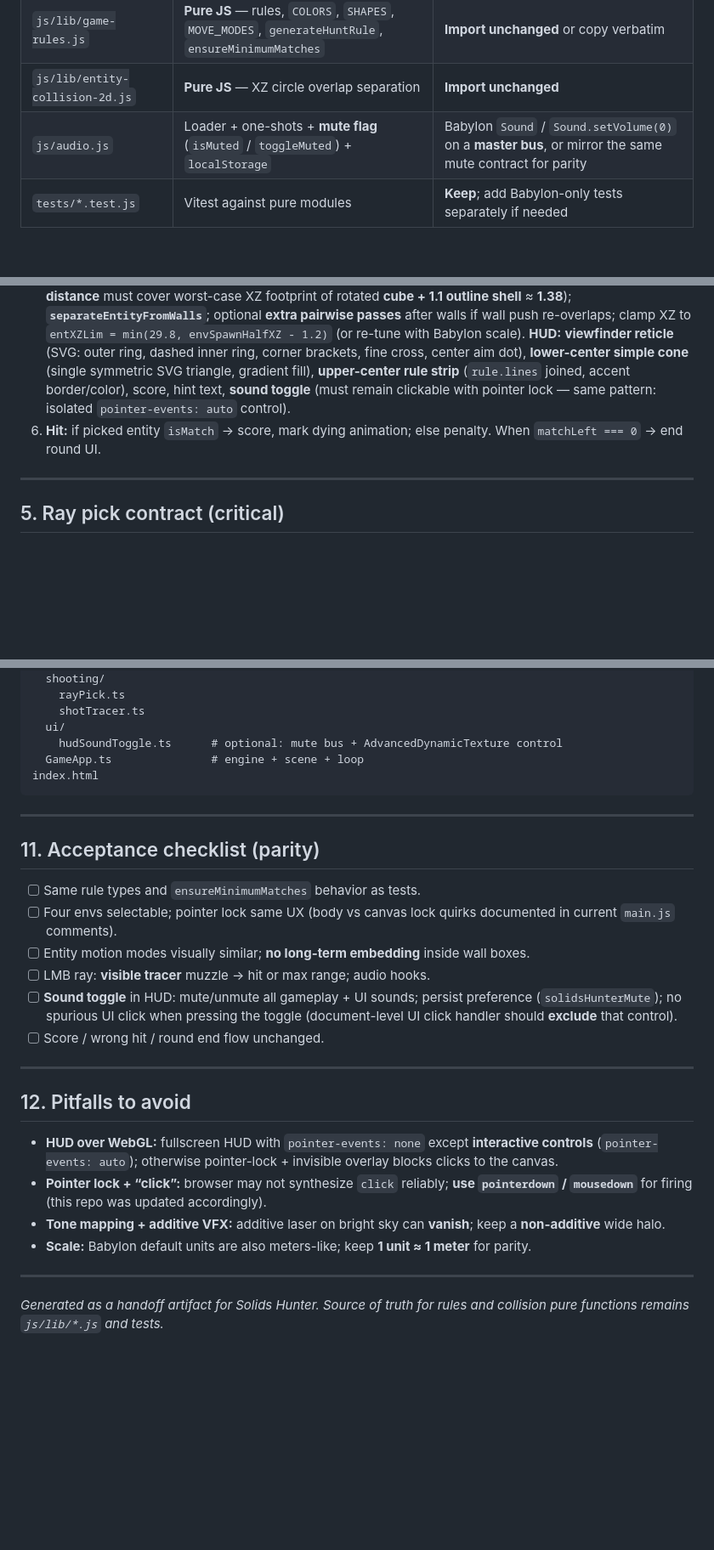
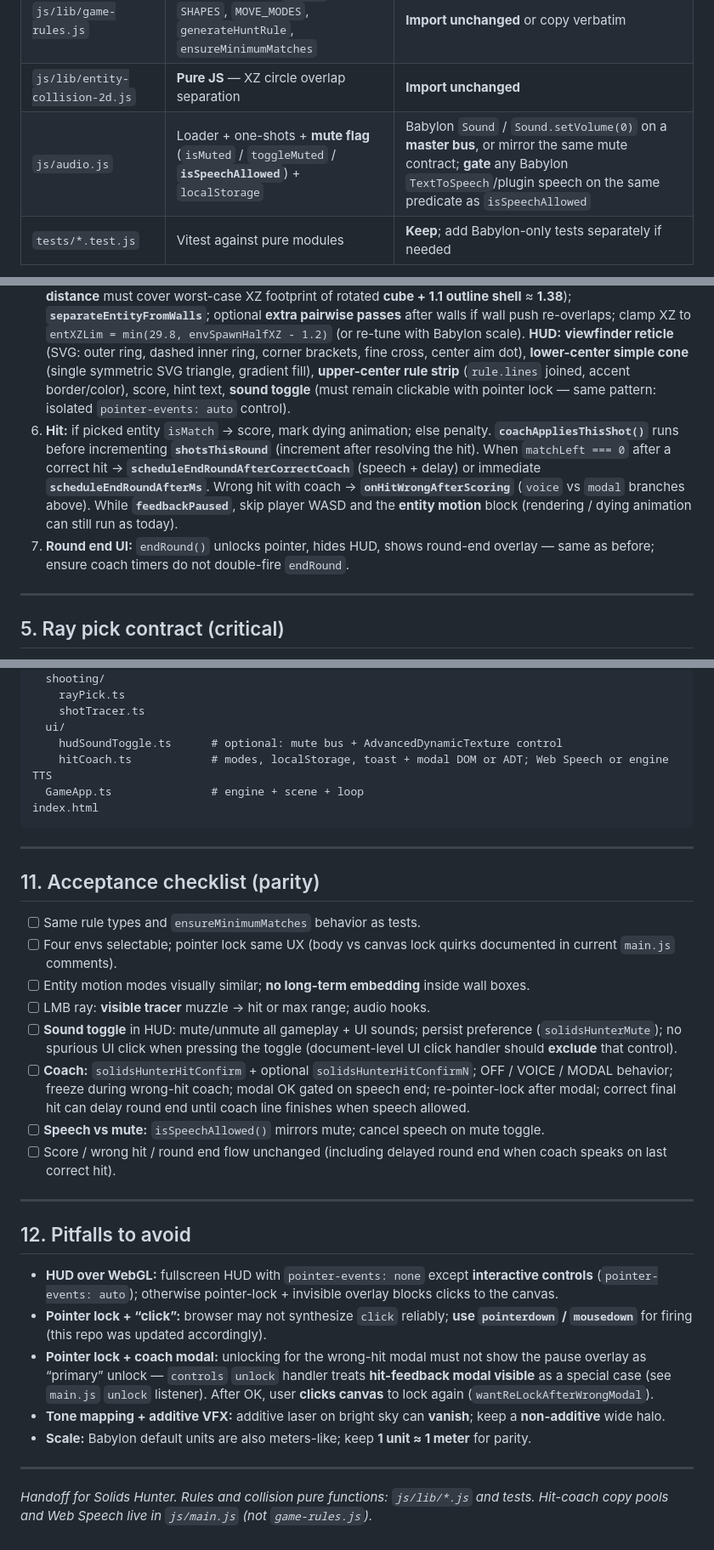
Before and after one commit to carlok/solids-hunter, a Markdown page: BABYLONJS_PORTING.md, 3 parts joined by grey strips. Shown at 85% size. Drawn GitHub-style; blank space fills up the shorter version.

Commit message:
docs: sync Babylon porting brief with hit coach and TTS
Document coach modes, localStorage keys, feedbackPaused loop, modal
re-lock, isSpeechAllowed, and delayed round-end after correct hits.

Co-authored-by: Cursor <cursoragent@cursor.com>

````diff
--- a/BABYLONJS_PORTING.md
+++ b/BABYLONJS_PORTING.md
@@ -22,7 +23,7 @@ This document is meant for **another LLM or engineer** rebuilding the project in
 | `js/main.js` | Scene, renderer, env builders, entities, loop, ray pick, shot VFX | Becomes `Scene`, `Engine`, thin game class; **split** into `ArenaBuilder`, `EntitySpawner`, `GameLoop` |
 | `js/lib/game-rules.js` | **Pure JS** — rules, `COLORS`, `SHAPES`, `MOVE_MODES`, `generateHuntRule`, `ensureMinimumMatches` | **Import unchanged** or copy verbatim |
 | `js/lib/entity-collision-2d.js` | **Pure JS** — XZ circle overlap separation | **Import unchanged** |
-| `js/audio.js` | Loader + one-shots + **mute flag** (`isMuted` / `toggleMuted`) + `localStorage` | Babylon `Sound` / `Sound.setVolume(0)` on a **master bus**, or mirror the same mute contract for parity |
+| `js/audio.js` | Loader + one-shots + **mute flag** (`isMuted` / `toggleMuted` / **`isSpeechAllowed`**) + `localStorage` | Babylon `Sound` / `Sound.setVolume(0)` on a **master bus**, or mirror the same mute contract; **gate** any Babylon `TextToSpeech`/plugin speech on the same predicate as `isSpeechAllowed` |
 | `tests/*.test.js` | Vitest against pure modules | **Keep**; add Babylon-only tests separately if needed |
 
 **Non-negotiable:** Do not re-encode rule semantics in Babylon; **reuse `game-rules.js`** so behavior matches tests.
@@ -54,7 +55,8 @@ This document is meant for **another LLM or engineer** rebuilding the project in
 4. **Start:** pointer lock, show HUD, `spawnEntities()`:
    - For each entity: pick `(shape, color)` from catalogs; `ensureMinimumMatches(list, rule, 3)`; spawn at **`freeSpawn()`** — random XZ in `[-envSpawnHalfXZ, envSpawnHalfXZ]` excluding small origin box, **reject** points where entity foot AABB intersects any wall box; assign `moveMode`, velocities, orbit params, drift `target`.
 5. **Loop (while `gameActive`):** player WASD on XZ; **ray shoot** on LMB; update entities (motion + wall slide for `slide`); **pairwise XZ separation** (`xzOverlapSeparation`, **multi-pass** so 3+ bodies relax; **min center distance** must cover worst-case XZ footprint of rotated **cube + 1.1 outline shell** ≈ **1.38**); **`separateEntityFromWalls`**; optional **extra pairwise passes** after walls if wall push re-overlaps; clamp XZ to `entXZLim = min(29.8, envSpawnHalfXZ - 1.2)` (or re-tune with Babylon scale). **HUD:** **viewfinder reticle** (SVG: outer ring, dashed inner ring, corner brackets, fine cross, center aim dot), **lower-center simple cone** (single symmetric SVG triangle, gradient fill), **upper-center rule strip** (`rule.lines` joined, accent border/color), score, hint text, **sound toggle** (must remain clickable with pointer lock — same pattern: isolated `pointer-events: auto` control).
-6. **Hit:** if picked entity `isMatch` → score, mark dying animation; else penalty. When `matchLeft === 0` → end round UI.
+6. **Hit:** if picked entity `isMatch` → score, mark dying animation; else penalty. **`coachAppliesThisShot()`** runs before incrementing **`shotsThisRound`** (increment after resolving the hit). When `matchLeft === 0` after a correct hit → **`scheduleEndRoundAfterCorrectCoach`** (speech + delay) or immediate **`scheduleEndRoundAfterMs`**. Wrong hit with coach → **`onHitWrongAfterScoring`** (`voice` vs `modal` branches above). While **`feedbackPaused`**, skip player WASD and the **entity motion** block (rendering / dying animation can still run as today).
+7. **Round end UI:** `endRound()` unlocks pointer, hides HUD, shows round-end overlay — same as before; ensure coach timers do not double-fire `endRound`.
 
 ---
 
@@ -137,6 +139,7 @@ src/
     shotTracer.ts
   ui/
     hudSoundToggle.ts      # optional: mute bus + AdvancedDynamicTexture control
+    hitCoach.ts            # modes, localStorage, toast + modal DOM or ADT; Web Speech or engine TTS
   GameApp.ts               # engine + scene + loop
 index.html
 ```
@@ -150,7 +153,9 @@ index.html
 - [ ] Entity motion modes visually similar; **no long-term embedding** inside wall boxes.
 - [ ] LMB ray: **visible tracer** muzzle → hit or max range; audio hooks.
 - [ ] **Sound toggle** in HUD: mute/unmute all gameplay + UI sounds; persist preference (`solidsHunterMute`); no spurious UI click when pressing the toggle (document-level UI click handler should **exclude** that control).
-- [ ] Score / wrong hit / round end flow unchanged.
+- [ ] **Coach:** `solidsHunterHitConfirm` + optional `solidsHunterHitConfirmN`; OFF / VOICE / MODAL behavior; freeze during wrong-hit coach; modal OK gated on speech end; re-pointer-lock after modal; correct final hit can delay round end until coach line finishes when speech allowed.
+- [ ] **Speech vs mute:** `isSpeechAllowed()` mirrors mute; cancel speech on mute toggle.
+- [ ] Score / wrong hit / round end flow unchanged (including delayed round end when coach speaks on last correct hit).
 
 ---
 
@@ -158,9 +163,10 @@ index.html
 
 - **HUD over WebGL:** fullscreen HUD with `pointer-events: none` except **interactive controls** (`pointer-events: auto`); otherwise pointer-lock + invisible overlay blocks clicks to the canvas.
 - **Pointer lock + “click”:** browser may not synthesize `click` reliably; **use `pointerdown` / `mousedown`** for firing (this repo was updated accordingly).
+- **Pointer lock + coach modal:** unlocking for the wrong-hit modal must not show the pause overlay as “primary” unlock — `controls` `unlock` handler treats **hit-feedback modal visible** as a special case (see `main.js` `unlock` listener). After OK, user **clicks canvas** to lock again (`wantReLockAfterWrongModal`).
 - **Tone mapping + additive VFX:** additive laser on bright sky can **vanish**; keep a **non-additive** wide halo.
 - **Scale:** Babylon default units are also meters-like; keep **1 unit ≈ 1 meter** for parity.
 
 ---
 
-*Generated as a handoff artifact for Solids Hunter. Source of truth for rules and collision pure functions remains `js/lib/*.js` and tests.*
+*Handoff for Solids Hunter. Rules and collision pure functions: `js/lib/*.js` and tests. Hit-coach copy pools and Web Speech live in `js/main.js` (not `game-rules.js`).*
````
Also changed, not shown: other parts of BABYLONJS_PORTING.md (+2 -1 lines).
